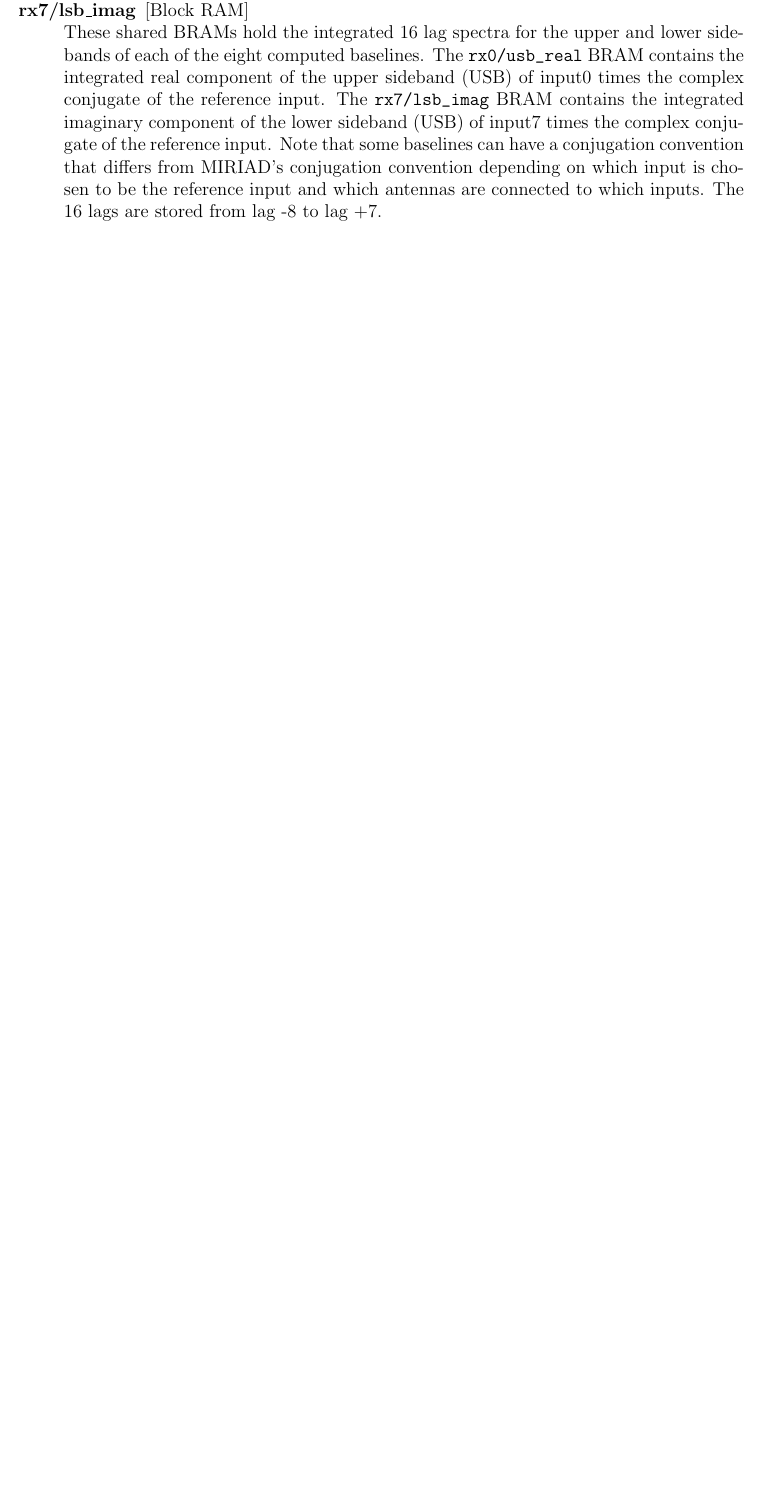
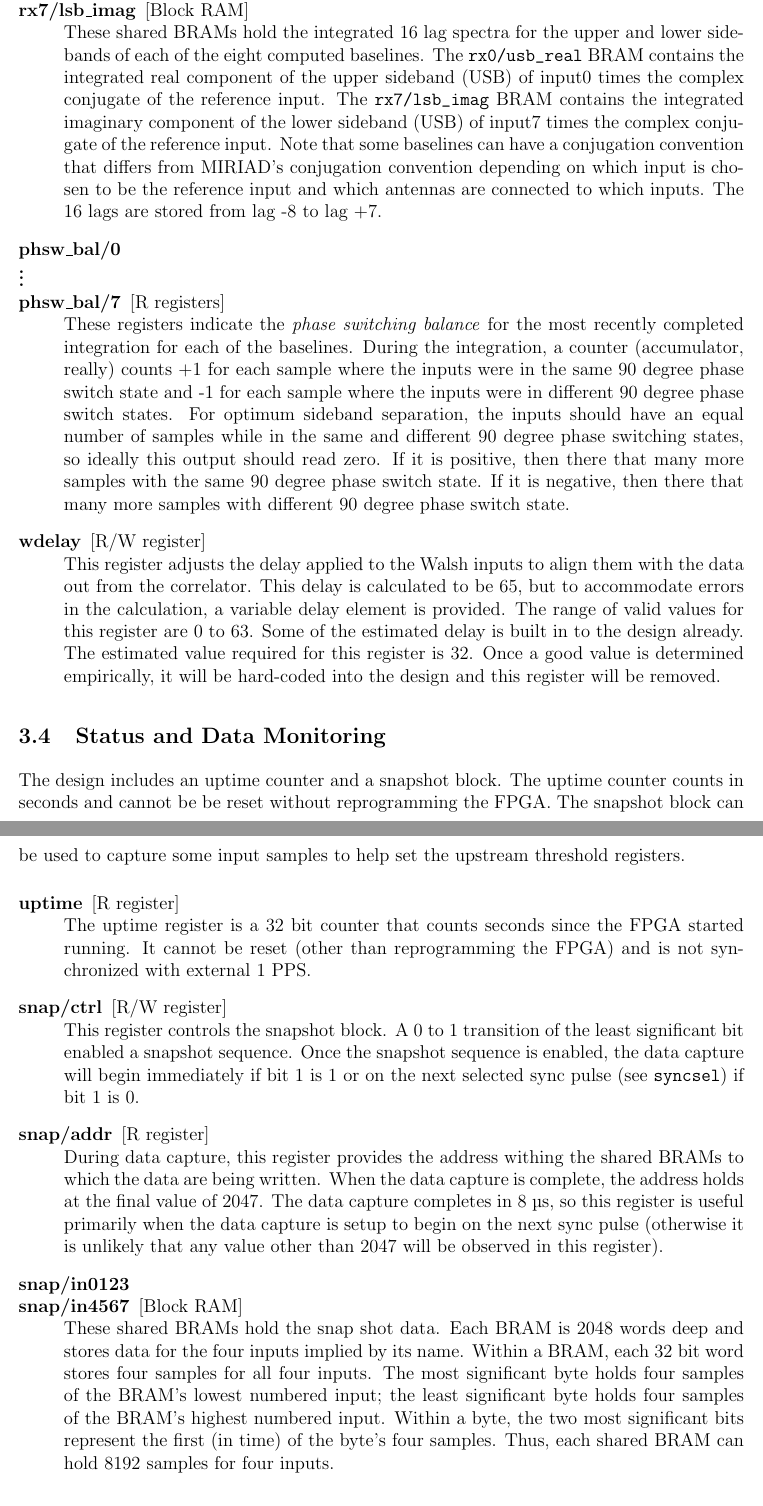
Before and after one commit to sma-wideband/phringes, a LaTeX paper (mssge/doc/vlbipa.tex): part of page 13 of 14 before the commit and two parts of pages 13 and 14 of 15 after it, the two joined at a grey line, cut so that both start at the same text, the shorter picture padded with empty space. Compiled offline with pdfLaTeX.

Commit message:
Document new bee2_complex_corr registers/BRAMs

```diff
--- a/mssge/doc/vlbipa.tex
+++ b/mssge/doc/vlbipa.tex
@@ -1,6 +1,7 @@
 \documentclass[12pt]{article}
 \usepackage[usenames]{color} %used for font color
 \usepackage{graphicx}
+\usepackage{textcomp}
 \usepackage{amssymb} %maths
 \usepackage{amsmath} %maths
 \usepackage[utf8]{inputenc} %useful to type directly accentuated characters
@@ -669,6 +673,64 @@ input.  Note that some baselines can have a conjugation convention that differs
 from MIRIAD's conjugation convention depending on which input is chosen to be
 the reference input and which antennas are connected to which inputs.  The 16
 lags are stored from lag~-8 to lag~+7.
+
+\roregn{phsw\_bal/0}
+\roregn{$\vdots$}
+\roregs{phsw\_bal/7} These registers indicate the \emph{phase switching
+balance} for the most recently completed integration for each of the baselines.
+During the integration, a counter (accumulator, really) counts +1 for each
+sample where the inputs were in the same 90 degree phase switch state and -1
+for each sample where the inputs were in different 90 degree phase switch
+states.  For optimum sideband separation, the inputs should have an equal
+number of samples while in the same and different 90 degree phase switching
+states, so ideally this output should read zero.  If it is positive, then there
+that many more samples with the same 90 degree phase switch state.  If it is
+negative, then there that many more samples with different 90 degree phase
+switch state.
+
+\rwreg{wdelay} This register adjusts the delay applied to the Walsh inputs to
+align them with the data out from the correlator.  This delay is calculated to
+be 65, but to accommodate errors in the calculation, a variable delay element
+is provided.  The range of valid values for this register are 0 to 63.  Some of
+the estimated delay is built in to the design already.  The estimated value
+required for this register is 32.  Once a good value is determined empirically,
+it will be hard-coded into the design and this register will be removed.
+
+\end{description}
+
+\subsection{Status and Data Monitoring}
+
+The design includes an uptime counter and a snapshot block.  The uptime counter
+counts in seconds and cannot be be reset without reprogramming the FPGA.  The
+snapshot block can be used to capture some input samples to help set the
+upstream threshold registers.
+
+\begin{description}
+
+\roreg{uptime} The uptime register is a 32~bit counter that counts seconds
+since the FPGA started running.  It cannot be reset (other than reprogramming
+the FPGA) and is not synchronized with external 1 PPS.
+
+\rwreg{snap/ctrl} This register controls the snapshot block.  A 0 to 1
+transition of the \LSb enabled a snapshot sequence.  Once the snapshot
+sequence is enabled, the data capture will begin immediately if bit~1 is 1 or
+on the next selected sync pulse (see \verb|syncsel|) if bit~1 is 0.
+
+\roreg{snap/addr} During data capture, this register provides the address
+withing the shared BRAMs to which the data are being written.  When the data
+capture is complete, the address holds at the final value of 2047.  The data
+capture completes in 8~\textmu s, so this register is useful primarily when the
+data capture is setup to begin on the next sync pulse (otherwise it is unlikely
+that any value other than 2047 will be observed in this register).
+
+\bramn{snap/in0123}
+\brams{snap/in4567} These shared BRAMs hold the snap shot data.  Each BRAM
+is 2048 words deep and stores data for the four inputs implied by its name.
+Within a BRAM, each 32~bit word stores four samples for all four inputs.  The
+\MSB holds four samples of the BRAM's lowest numbered input; the \LSB holds
+four samples of the BRAM's highest numbered input.  Within a byte, the two
+\MSbs represent the first (in time) of the byte's four samples.  Thus, each
+shared BRAM can hold 8192 samples for four inputs.
 
 \end{description}
 
```
Also changed, not shown: mssge/doc/vlbipa.tex (9 more changed lines).
